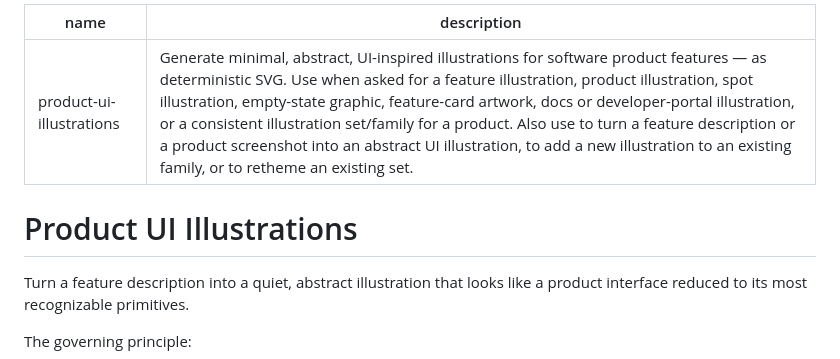
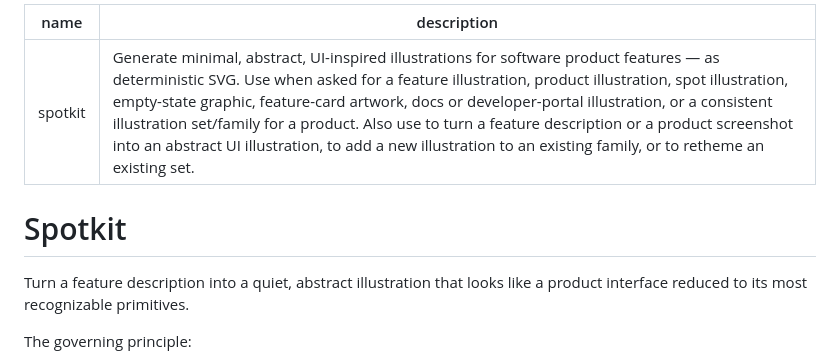
Before and after one commit to Devesh-Shirsath/spotkit, a Markdown page: SKILL.md, the part around the change. GitHub-like rendering.

```diff
--- a/SKILL.md
+++ b/SKILL.md
@@ -1,9 +1,9 @@
 ---
-name: product-ui-illustrations
+name: spotkit
 description: Generate minimal, abstract, UI-inspired illustrations for software product features — as deterministic SVG. Use when asked for a feature illustration, product illustration, spot illustration, empty-state graphic, feature-card artwork, docs or developer-portal illustration, or a consistent illustration set/family for a product. Also use to turn a feature description or a product screenshot into an abstract UI illustration, to add a new illustration to an existing family, or to retheme an existing set.
 ---
 
-# Product UI Illustrations
+# Spotkit
 
 Turn a feature description into a quiet, abstract illustration that looks like a
 product interface reduced to its most recognizable primitives.
```
Also changed, not shown: README.md (+3 -3 lines).
